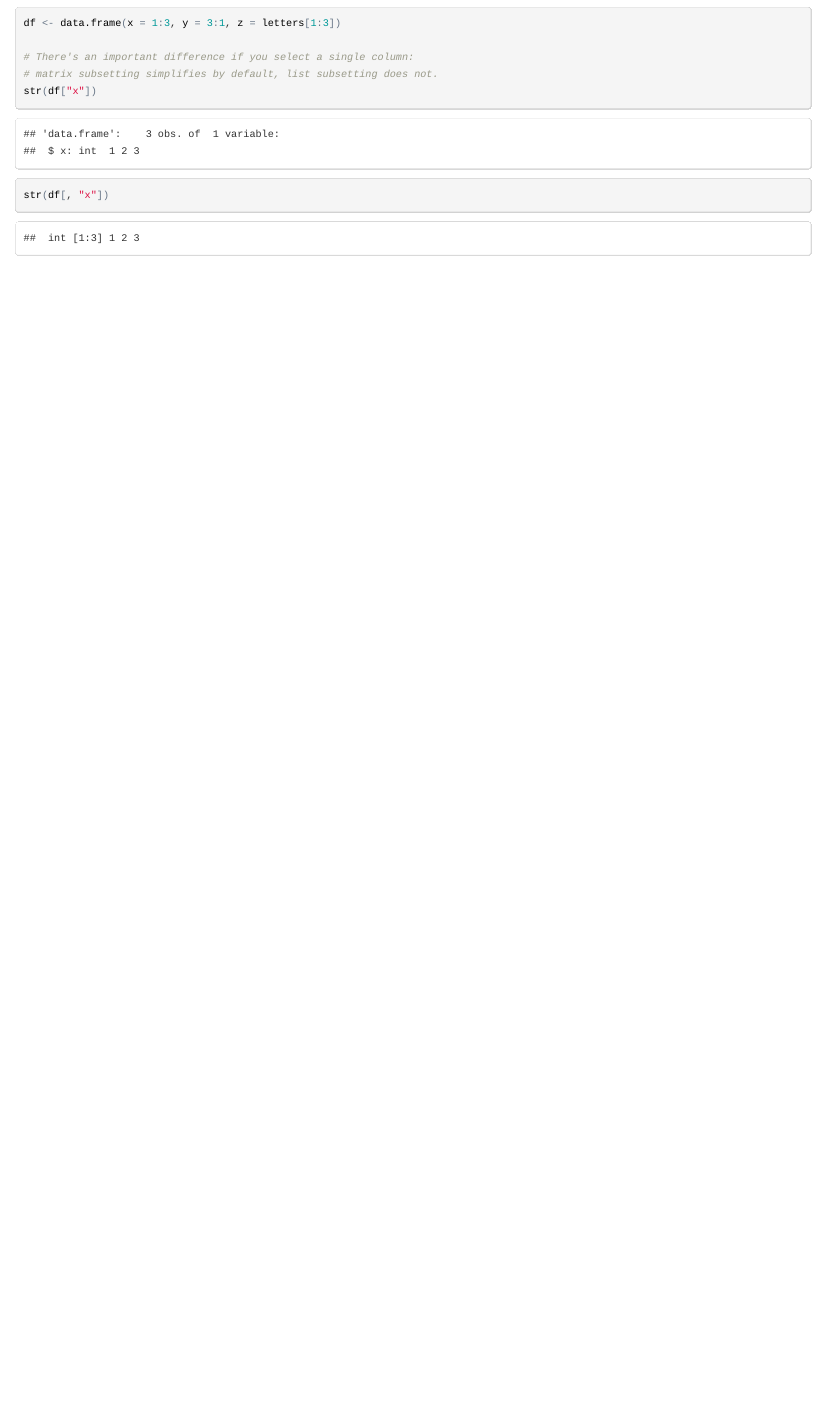
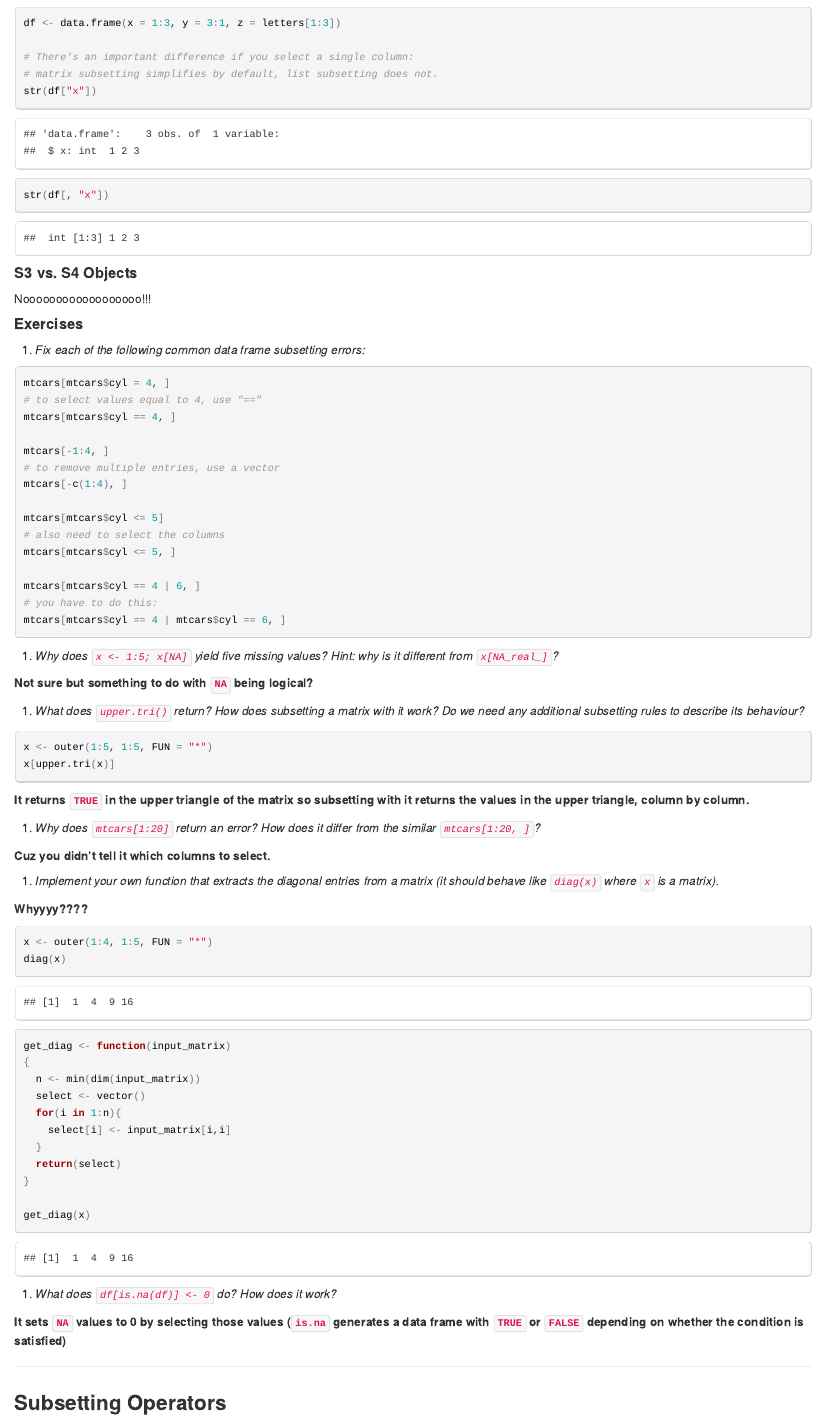
Before and after one commit to aammd/UBCadv-r, an R Markdown document (02_Subsetting/Subsetting-Alathea.Rmd): the page in a window 1100 px wide, from 1520 px down. The pictures show the output file 02_Subsetting/Subsetting-Alathea.html that the author committed with the source, opened offline.

Commit message:
Data structures notes.

````diff
--- a/02_Subsetting/Subsetting-Alathea.Rmd
+++ b/02_Subsetting/Subsetting-Alathea.Rmd
@@ -76,3 +76,75 @@
 
 str(df[, "x"])
 ```
+
+#### S3 vs. S4 Objects
+
+Noooooooooooooooooo!!!
+
+#### Exercises
+
+1. *Fix each of the following common data frame subsetting errors:*
+
+```{r fix_subsetting errors, eval = FALSE}
+mtcars[mtcars$cyl = 4, ]
+# to select values equal to 4, use "=="
+mtcars[mtcars$cyl == 4, ]
+
+mtcars[-1:4, ]
+# to remove multiple entries, use a vector
+mtcars[-c(1:4), ]
+
+mtcars[mtcars$cyl <= 5]
+# also need to select the columns
+mtcars[mtcars$cyl <= 5, ]
+
+mtcars[mtcars$cyl == 4 | 6, ]
+# you have to do this:
+mtcars[mtcars$cyl == 4 | mtcars$cyl == 6, ]
+```
+
+1. *Why does `x <- 1:5; x[NA]` yield five missing values? Hint: why is it different from `x[NA_real_]`?*
+
+**Not sure but something to do with `NA` being logical?**
+
+1. *What does `upper.tri()` return? How does subsetting a matrix with it work? Do we need any additional subsetting rules to describe its behaviour?*
+
+```{r upper_tri, eval=FALSE}
+x <- outer(1:5, 1:5, FUN = "*")
+x[upper.tri(x)]
+```
+
+**It returns `TRUE` in the upper triangle of the matrix so subsetting with it returns the values in the upper triangle, column by column.**
+
+1. *Why does `mtcars[1:20]` return an error? How does it differ from the similar `mtcars[1:20, ]`?*
+
+**Cuz you didn't tell it which columns to select.**
+
+1. *Implement your own function that extracts the diagonal entries from a matrix (it should behave like `diag(x)` where `x` is a matrix).*
+
+**Whyyyy????**
+
+```{r diag_function}
+x <- outer(1:4, 1:5, FUN = "*")
+diag(x)
+
+get_diag <- function(input_matrix)
+{
+  n <- min(dim(input_matrix))
+  select <- vector()
+  for(i in 1:n){
+    select[i] <- input_matrix[i,i]
+  }
+  return(select)
+}
+
+get_diag(x)
+```
+
+1. *What does `df[is.na(df)] <- 0` do? How does it work?*
+
+**It sets `NA` values to 0 by selecting those values (`is.na` generates a data frame with `TRUE` or `FALSE` depending on whether the condition is satisfied)**
+
+***
+
+### Subsetting Operators
````
Also changed, not shown: 02_Subsetting/Subsetting-Alathea.html, 02_Subsetting/Subsetting-Alathea.md.
